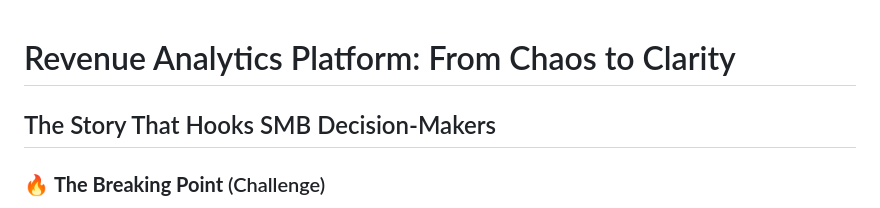
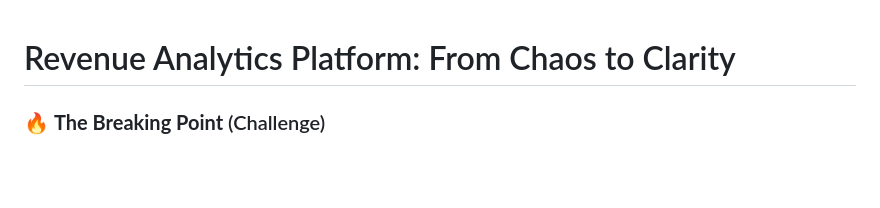
Before and after one commit to KelvinWangechi/data-analyst-portfolio, a Markdown page: project-showcases/revenue-analytics-platform/README.md, the part around one of its changes. GitHub-like rendering; blank space fills up the shorter version.

```diff
--- a/project-showcases/revenue-analytics-platform/README.md
+++ b/project-showcases/revenue-analytics-platform/README.md
@@ -1,6 +1,4 @@
 # Revenue Analytics Platform: From Chaos to Clarity
-
-## The Story That Hooks SMB Decision-Makers
 
 ### 🔥 **The Breaking Point** (Challenge)
 
```
Also changed, not shown: other parts of project-showcases/revenue-analytics-platform/README.md (+1 -0 lines).
